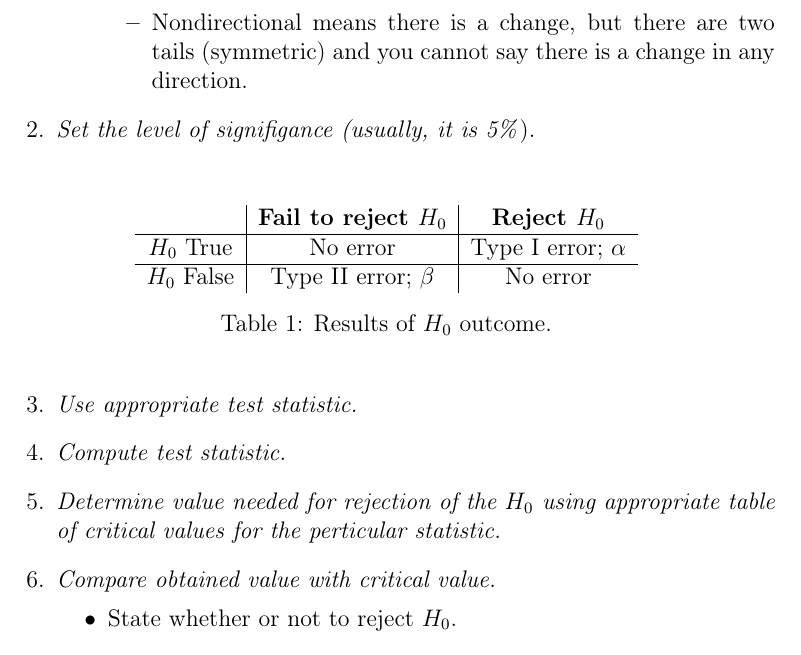
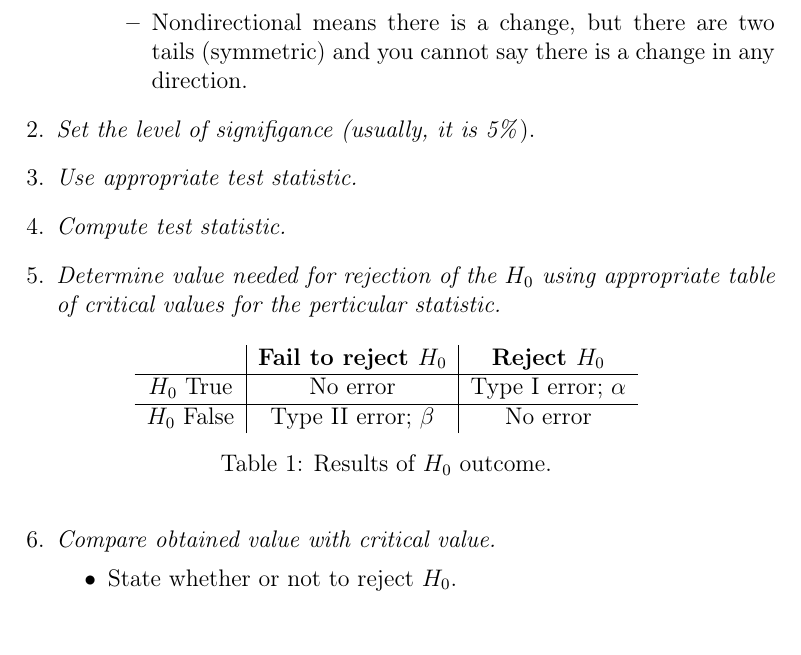
Before and after one commit to LukaTri/DMC-216-Notes-and-Resources, a LaTeX document (chapter_notes.tex): part of page 3 of 3, cut so that both start at the same text. Compiled offline with pdfLaTeX.

Commit message:
Modify .tex file; move Table 1 to appropriate section.

```diff
--- a/chapter_notes.tex
+++ b/chapter_notes.tex
@@ -74,7 +74,10 @@ While there are some similarities to parametric testing, the nonparametric proce
 					\item Nondirectional means there is a change, but there are two tails (symmetric) and you cannot say there is a change in any direction.
 				\end{itemize}
 		\end{itemize}
-	\item \emph{Set the level of signifigance (usually, it is 5\%}).\\[2mm]
+	\item \emph{Set the level of signifigance (usually, it is 5\%}).
+	\item \emph{Use appropriate test statistic.}
+	\item \emph{Compute test statistic.}
+	\item \emph{Determine value needed for rejection of the $H_{0}$ using appropriate table of critical values for the perticular statistic.}
 		\begin{table}[h]
 			\centering
 			\begin{tabular}{c|c|c}
@@ -86,9 +89,6 @@ While there are some similarities to parametric testing, the nonparametric proce
 			\end{tabular}
 			\caption{Results of $H_{0}$ outcome.}
 		\end{table}
-	\item \emph{Use appropriate test statistic.}
-	\item \emph{Compute test statistic.}
-	\item \emph{Determine value needed for rejection of the $H_{0}$ using appropriate table of critical values for the perticular statistic.}
 	\item \emph{Compare obtained value with critical value.}
 		\begin{compactitem}
 			\item State whether or not to  reject $H_{0}$.
```
Also changed, not shown: chapter_notes.pdf. Lines whose indentation alone changed are shown as unchanged.
